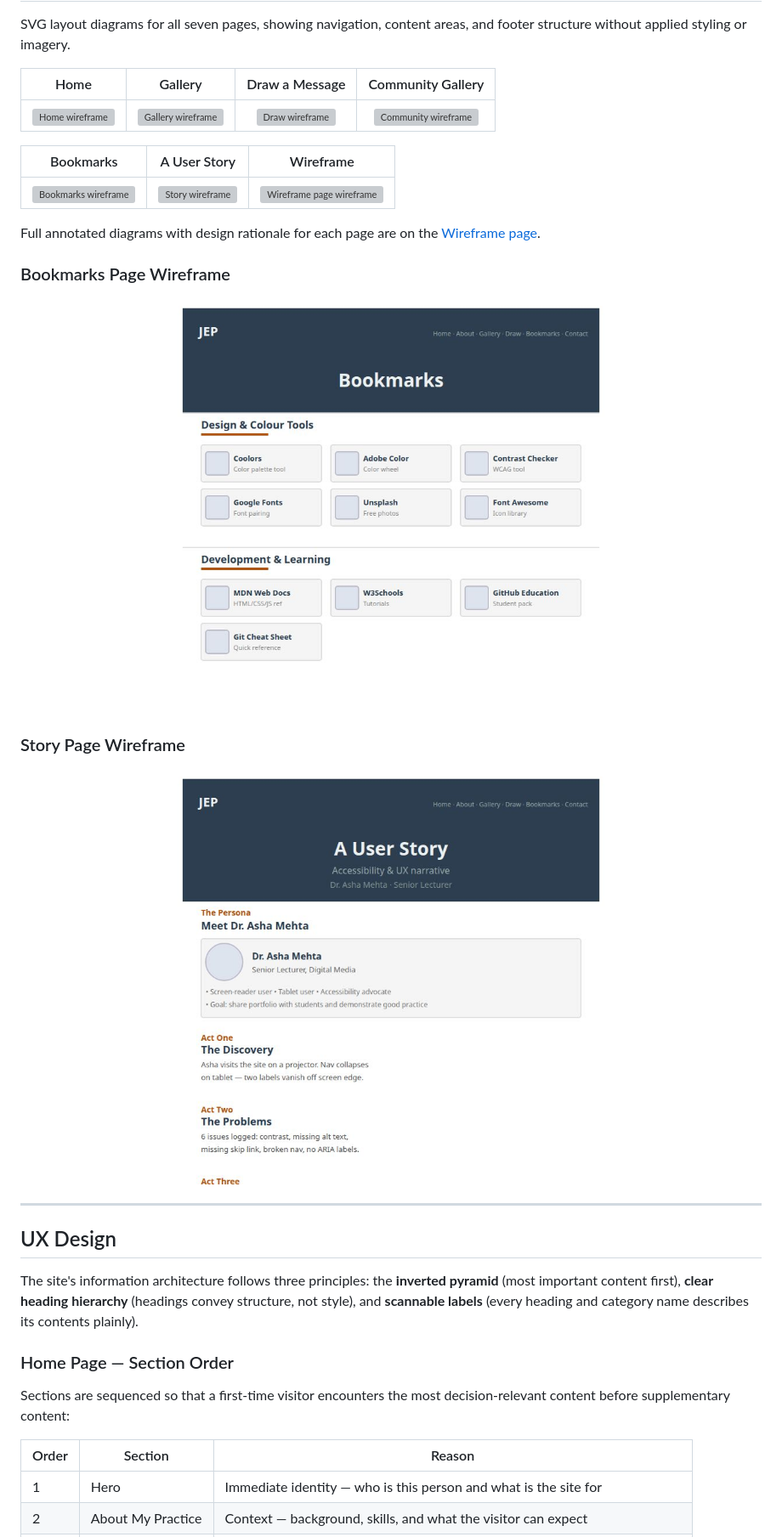
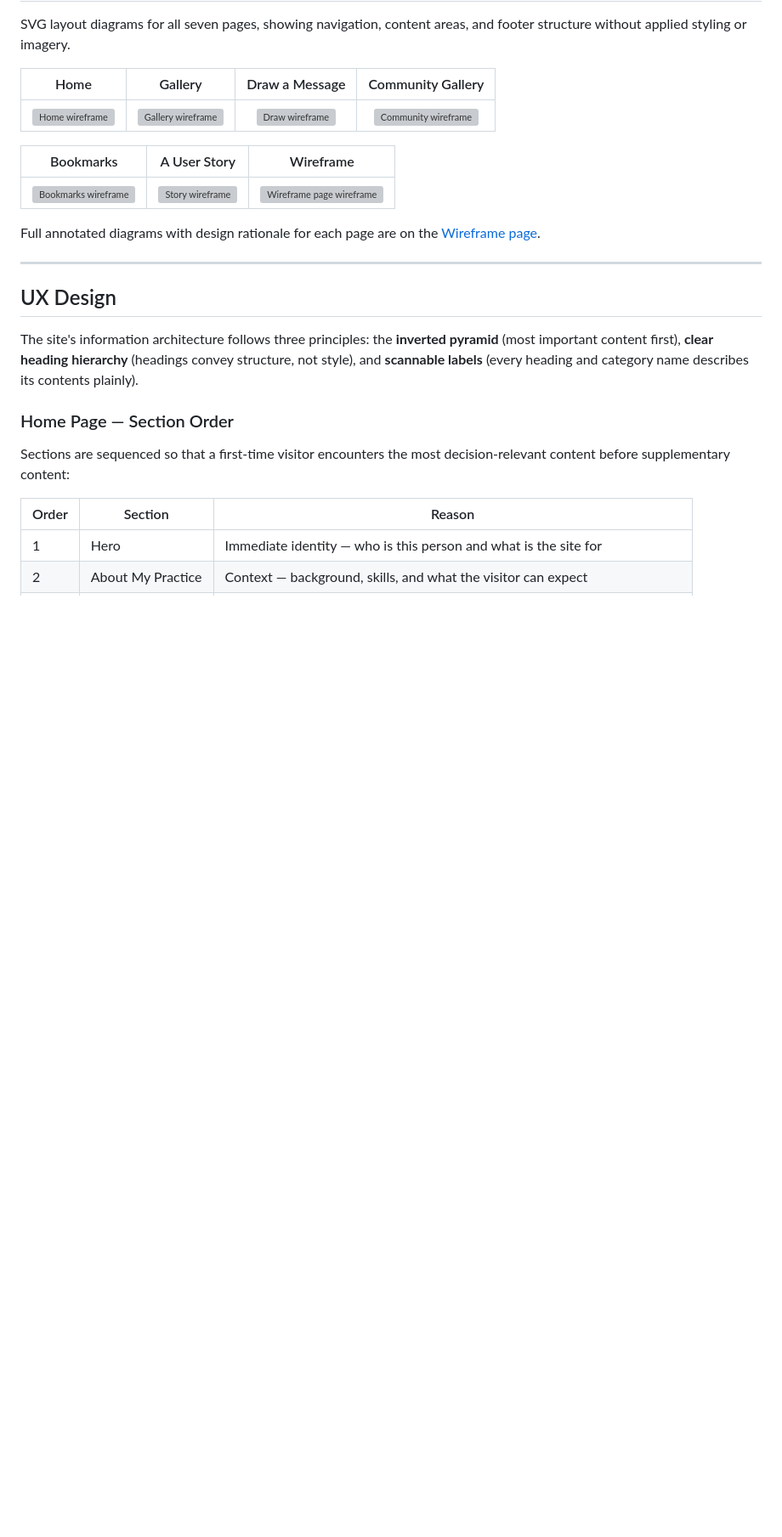
Before and after one commit to QualityLemons/project-1, a Markdown page: README.md, the part around the change. Shown at 85% size. Drawn GitHub-style; blank space fills up the shorter version; grey boxes are pictures that could not be loaded.

Commit message:
docs: remove Bookmarks and Story wireframe screenshot sections from README

```diff
--- a/README.md
+++ b/README.md
@@ -180,14 +180,6 @@ SVG layout diagrams for all seven pages, showing navigation, content areas, and
 | ![Bookmarks wireframe](assets/images/wireframes/bookmarks.svg) | ![Story wireframe](assets/images/wireframes/story.svg) | ![Wireframe page wireframe](assets/images/wireframes/wireframe.svg) |
 
 Full annotated diagrams with design rationale for each page are on the [Wireframe page](wireframe.html).
-
-### Bookmarks Page Wireframe
-
-![Bookmarks page wireframe showing nav bar, hero panel, and two link-card grid sections: Design and Colour Tools and Development and Learning](assets/images/screenshots/wireframe-bookmarks.jpg)
-
-### Story Page Wireframe
-
-![Story page wireframe showing nav bar, A User Story hero panel, Dr. Asha Mehta persona card, and four narrative act sections: The Discovery, The Problems, John Gets to Work, and The Result](assets/images/screenshots/wireframe-story.jpg)
 
 ---
 
```
